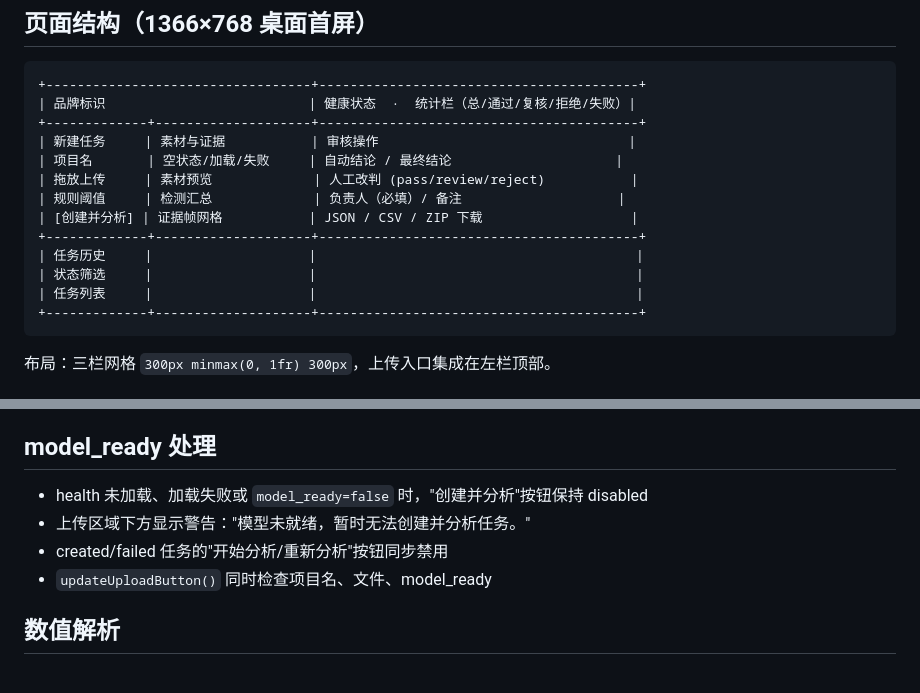
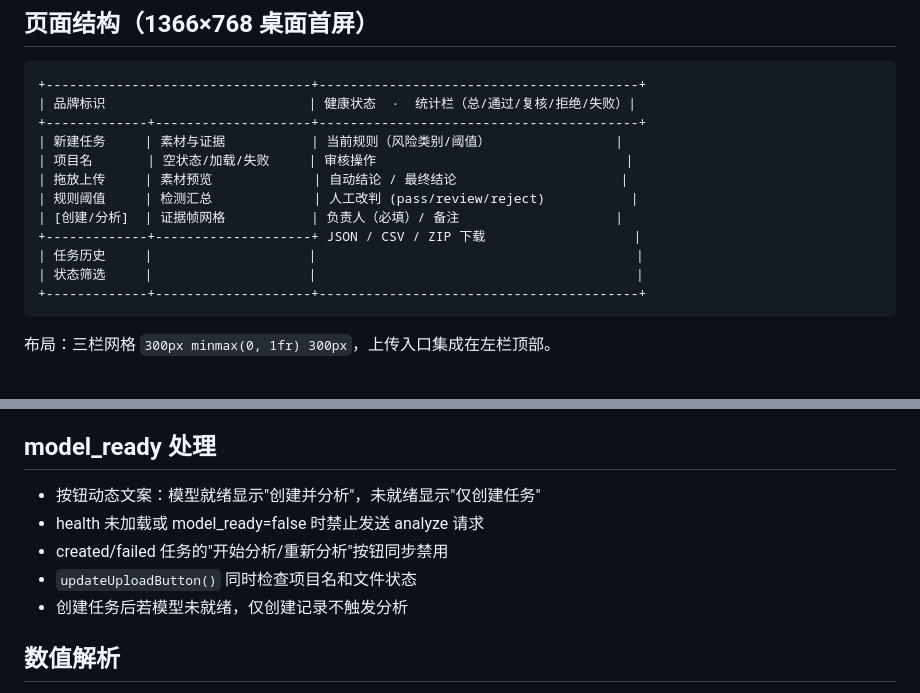
Before and after one commit to ANRlm/aegis-review-workbench, a Markdown page: docs/FRONTEND.md, 2 parts joined by grey strips. GitHub-like rendering.

````diff
--- a/docs/FRONTEND.md
+++ b/docs/FRONTEND.md
@@ -12,15 +12,14 @@
 +----------------------------------+-----------------------------------------+
 | 品牌标识                          | 健康状态  ·  统计栏（总/通过/复核/拒绝/失败）|
 +-------------+--------------------+-----------------------------------------+
-| 新建任务     | 素材与证据           | 审核操作                                |
-| 项目名       | 空状态/加载/失败     | 自动结论 / 最终结论                     |
-| 拖放上传     | 素材预览             | 人工改判 (pass/review/reject)           |
-| 规则阈值     | 检测汇总             | 负责人（必填）/ 备注                    |
-| [创建并分析] | 证据帧网格           | JSON / CSV / ZIP 下载                   |
-+-------------+--------------------+-----------------------------------------+
+| 新建任务     | 素材与证据           | 当前规则（风险类别/阈值）                |
+| 项目名       | 空状态/加载/失败     | 审核操作                                |
+| 拖放上传     | 素材预览             | 自动结论 / 最终结论                     |
+| 规则阈值     | 检测汇总             | 人工改判 (pass/review/reject)           |
+| [创建/分析]  | 证据帧网格           | 负责人（必填）/ 备注                    |
++-------------+--------------------+ JSON / CSV / ZIP 下载                   |
 | 任务历史     |                    |                                         |
 | 状态筛选     |                    |                                         |
-| 任务列表     |                    |                                         |
 +-------------+--------------------+-----------------------------------------+
 ```
 
@@ -87,10 +86,11 @@
 
 ## model_ready 处理
 
-- health 未加载、加载失败或 `model_ready=false` 时，"创建并分析"按钮保持 disabled
-- 上传区域下方显示警告："模型未就绪，暂时无法创建并分析任务。"
+- 按钮动态文案：模型就绪显示"创建并分析"，未就绪显示"仅创建任务"
+- health 未加载或 model_ready=false 时禁止发送 analyze 请求
 - created/failed 任务的"开始分析/重新分析"按钮同步禁用
-- `updateUploadButton()` 同时检查项目名、文件、model_ready
+- `updateUploadButton()` 同时检查项目名和文件状态
+- 创建任务后若模型未就绪，仅创建记录不触发分析
 
 ## 数值解析
 
````
